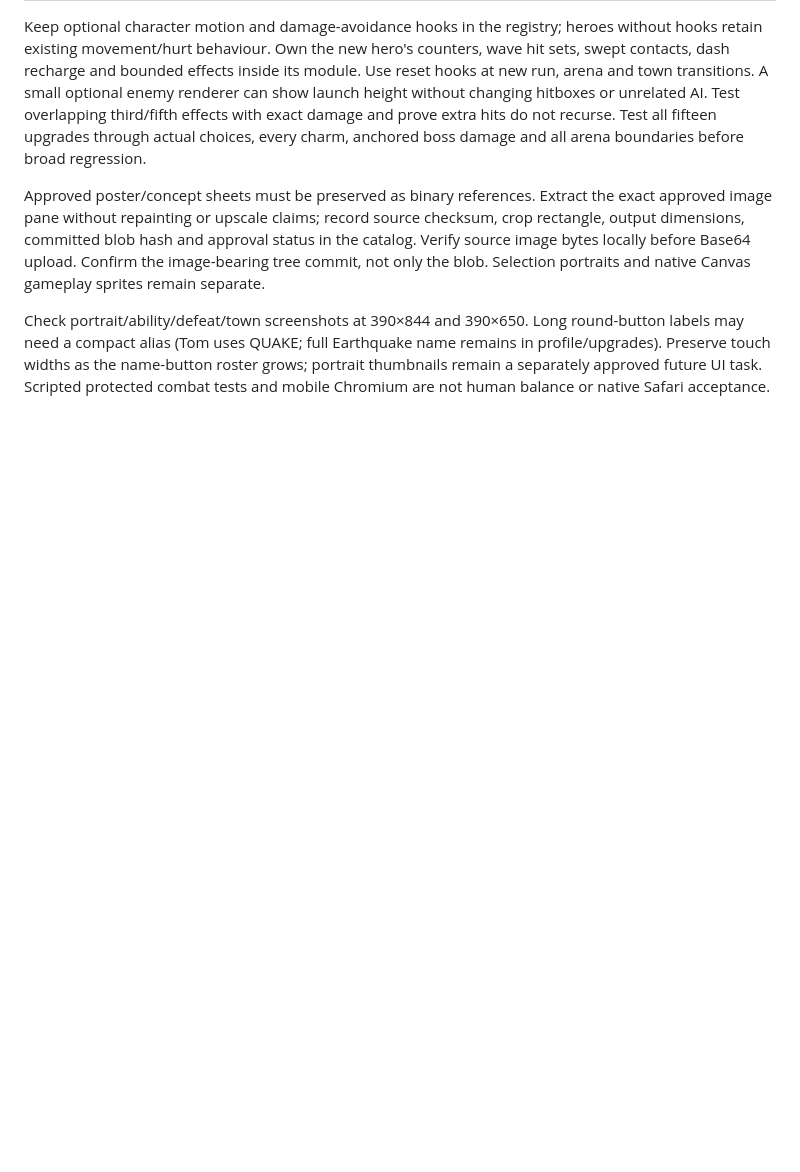
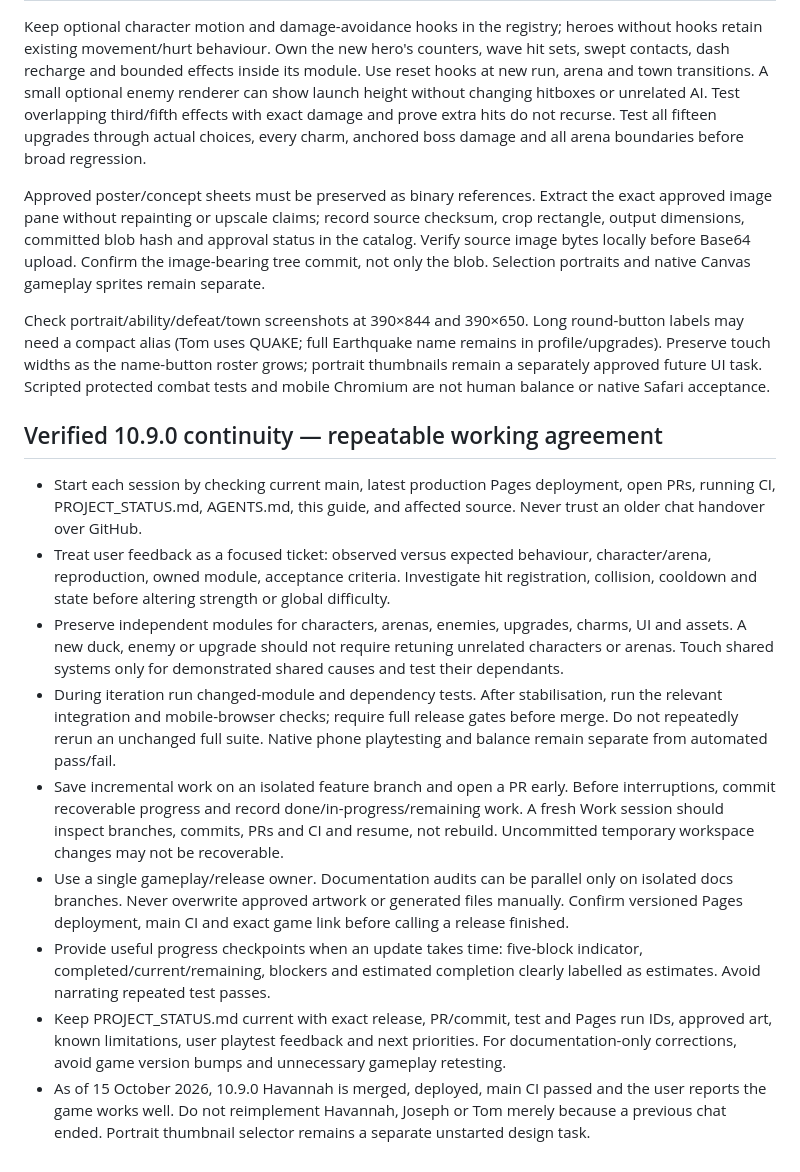
Before and after one commit to stefangriffiths88-wq/Burntwood-Wilds, a Markdown page: DEVELOPMENT_GUIDE.md, the part around the change. Drawn GitHub-style; blank space fills up the shorter version.

Commit message:
Document modular development, recovery and efficient testing workflow

```diff
--- a/DEVELOPMENT_GUIDE.md
+++ b/DEVELOPMENT_GUIDE.md
@@ -179,3 +179,14 @@ Keep optional character motion and damage-avoidance hooks in the registry; heroe
 Approved poster/concept sheets must be preserved as binary references. Extract the exact approved image pane without repainting or upscale claims; record source checksum, crop rectangle, output dimensions, committed blob hash and approval status in the catalog. Verify source image bytes locally before Base64 upload. Confirm the image-bearing tree commit, not only the blob. Selection portraits and native Canvas gameplay sprites remain separate.
 
 Check portrait/ability/defeat/town screenshots at 390×844 and 390×650. Long round-button labels may need a compact alias (Tom uses QUAKE; full Earthquake name remains in profile/upgrades). Preserve touch widths as the name-button roster grows; portrait thumbnails remain a separately approved future UI task. Scripted protected combat tests and mobile Chromium are not human balance or native Safari acceptance.
+
+## Verified 10.9.0 continuity — repeatable working agreement
+- Start each session by checking current main, latest production Pages deployment, open PRs, running CI, PROJECT_STATUS.md, AGENTS.md, this guide, and affected source. Never trust an older chat handover over GitHub.
+- Treat user feedback as a focused ticket: observed versus expected behaviour, character/arena, reproduction, owned module, acceptance criteria. Investigate hit registration, collision, cooldown and state before altering strength or global difficulty.
+- Preserve independent modules for characters, arenas, enemies, upgrades, charms, UI and assets. A new duck, enemy or upgrade should not require retuning unrelated characters or arenas. Touch shared systems only for demonstrated shared causes and test their dependants.
+- During iteration run changed-module and dependency tests. After stabilisation, run the relevant integration and mobile-browser checks; require full release gates before merge. Do not repeatedly rerun an unchanged full suite. Native phone playtesting and balance remain separate from automated pass/fail.
+- Save incremental work on an isolated feature branch and open a PR early. Before interruptions, commit recoverable progress and record done/in-progress/remaining work. A fresh Work session should inspect branches, commits, PRs and CI and resume, not rebuild. Uncommitted temporary workspace changes may not be recoverable.
+- Use a single gameplay/release owner. Documentation audits can be parallel only on isolated docs branches. Never overwrite approved artwork or generated files manually. Confirm versioned Pages deployment, main CI and exact game link before calling a release finished.
+- Provide useful progress checkpoints when an update takes time: five-block indicator, completed/current/remaining, blockers and estimated completion clearly labelled as estimates. Avoid narrating repeated test passes.
+- Keep PROJECT_STATUS.md current with exact release, PR/commit, test and Pages run IDs, approved art, known limitations, user playtest feedback and next priorities. For documentation-only corrections, avoid game version bumps and unnecessary gameplay retesting.
+- As of 15 October 2026, 10.9.0 Havannah is merged, deployed, main CI passed and the user reports the game works well. Do not reimplement Havannah, Joseph or Tom merely because a previous chat ended. Portrait thumbnail selector remains a separate unstarted design task.
```
